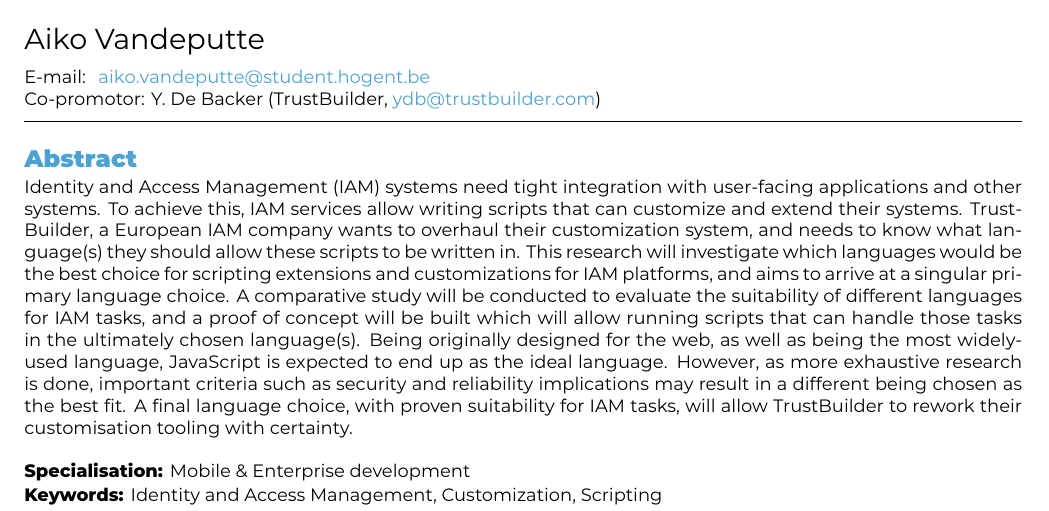
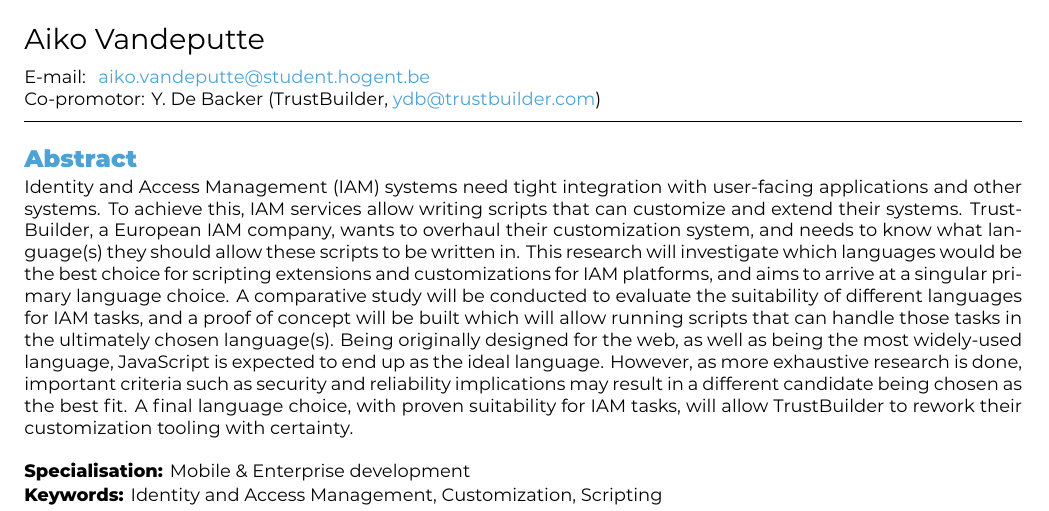
Before and after one commit to aikovdp/thesis, a LaTeX document (voorstel/VandeputteAiko-BPvoorstel.tex): part of page 1 of 5, cut so that both start at the same text. Compiled offline with XeLaTeX.

Commit message:
Correct abstract

```diff
--- a/voorstel/VandeputteAiko-BPvoorstel.tex
+++ b/voorstel/VandeputteAiko-BPvoorstel.tex
@@ -46,7 +46,7 @@
 \begin{document}
 
 \begin{abstract}
-  Identity and Access Management (IAM) systems need tight integration with user-facing applications and other systems. To achieve this, IAM services allow writing scripts that can customize and extend their systems. TrustBuilder, a European IAM company wants to overhaul their customization system, and needs to know what language(s) they should allow these scripts to be written in. This research will investigate which languages would be the best choice for scripting extensions and customizations for IAM platforms, and aims to arrive at a singular primary language choice. A comparative study will be conducted to evaluate the suitability of different languages for IAM tasks, and a proof of concept will be built which will allow running scripts that can handle those tasks in the ultimately chosen language(s). Being originally designed for the web, as well as being the most widely-used language, JavaScript is expected to end up as the ideal language. However, as more exhaustive research is done, important criteria such as security and reliability implications may result in a different being chosen as the best fit. A final language choice, with proven suitability for IAM tasks, will allow TrustBuilder to rework their customisation tooling with certainty.
+  Identity and Access Management (IAM) systems need tight integration with user-facing applications and other systems. To achieve this, IAM services allow writing scripts that can customize and extend their systems. TrustBuilder, a European IAM company, wants to overhaul their customization system, and needs to know what language(s) they should allow these scripts to be written in. This research will investigate which languages would be the best choice for scripting extensions and customizations for IAM platforms, and aims to arrive at a singular primary language choice. A comparative study will be conducted to evaluate the suitability of different languages for IAM tasks, and a proof of concept will be built which will allow running scripts that can handle those tasks in the ultimately chosen language(s). Being originally designed for the web, as well as being the most widely-used language, JavaScript is expected to end up as the ideal language. However, as more exhaustive research is done, important criteria such as security and reliability implications may result in a different candidate being chosen as the best fit. A final language choice, with proven suitability for IAM tasks, will allow TrustBuilder to rework their customization tooling with certainty.
 \end{abstract}
 
 \tableofcontents
```
